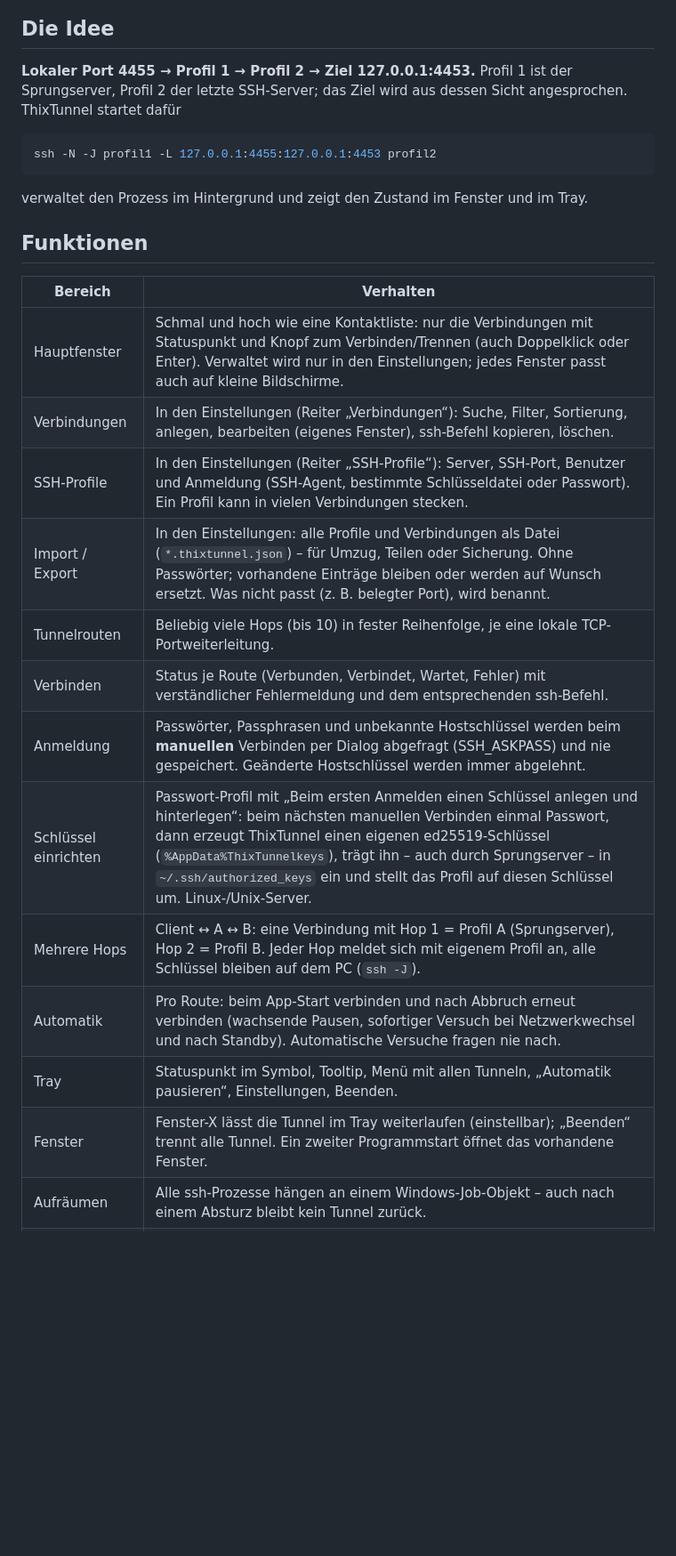
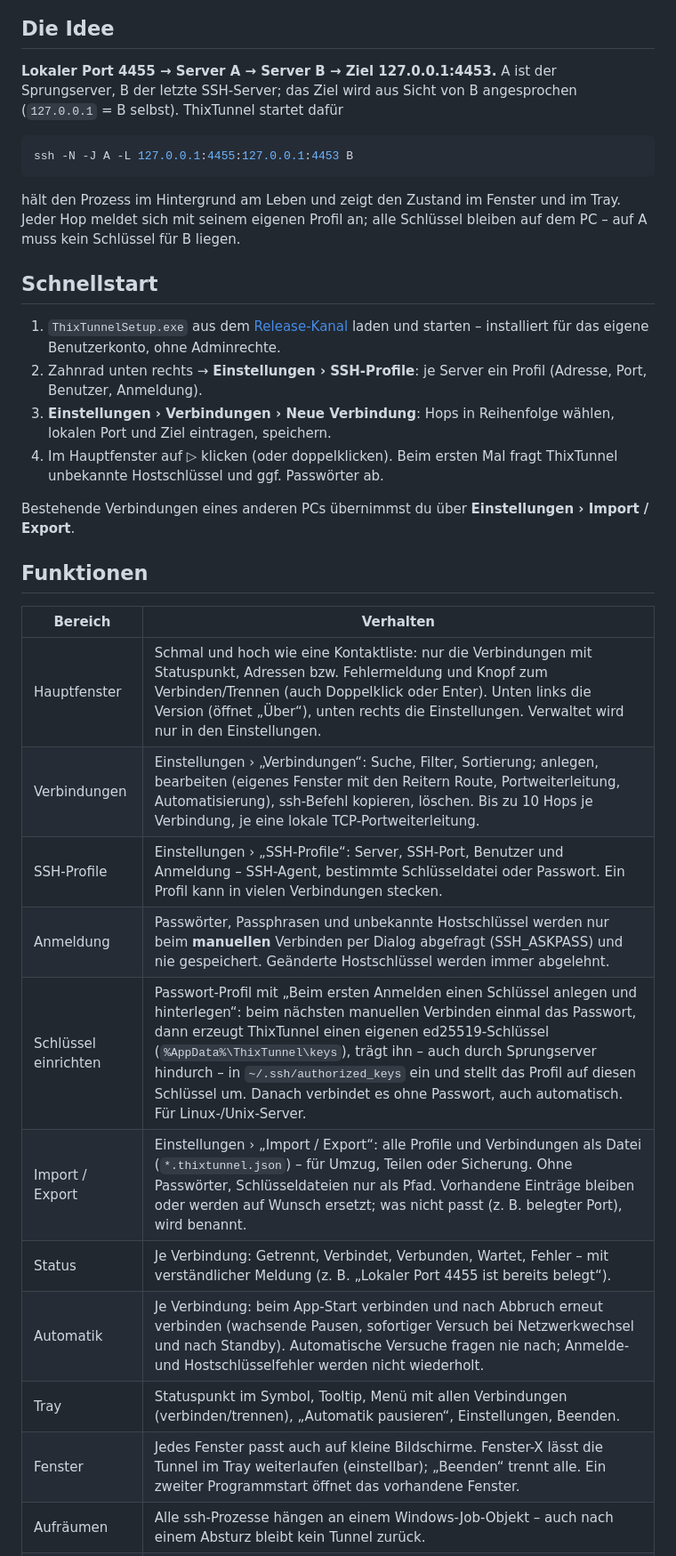
Before and after one commit to Real-TTX/ThixTunnel, a Markdown page: README.md, the part around one of its changes. Shown at 89% size. GitHub-like rendering; blank space fills up the shorter version.

````diff
--- a/README.md
+++ b/README.md
@@ -12,28 +14,35 @@ ThixTunnel bündelt wiederkehrende SSH-Verbindungen in einer übersichtlichen Wi
 
 ## Die Idee
 
-**Lokaler Port 4455 → Profil 1 → Profil 2 → Ziel 127.0.0.1:4453.** Profil 1 ist der Sprungserver, Profil 2 der letzte SSH-Server; das Ziel wird aus dessen Sicht angesprochen. ThixTunnel startet dafür
+**Lokaler Port 4455 → Server A → Server B → Ziel 127.0.0.1:4453.** A ist der Sprungserver, B der letzte SSH-Server; das Ziel wird aus Sicht von B angesprochen (`127.0.0.1` = B selbst). ThixTunnel startet dafür
 
 ```powershell
-ssh -N -J profil1 -L 127.0.0.1:4455:127.0.0.1:4453 profil2
+ssh -N -J A -L 127.0.0.1:4455:127.0.0.1:4453 B
 ```
 
-verwaltet den Prozess im Hintergrund und zeigt den Zustand im Fenster und im Tray.
+hält den Prozess im Hintergrund am Leben und zeigt den Zustand im Fenster und im Tray. Jeder Hop meldet sich mit seinem eigenen Profil an; alle Schlüssel bleiben auf dem PC – auf A muss kein Schlüssel für B liegen.
+
+## Schnellstart
+
+1. `ThixTunnelSetup.exe` aus dem [Release-Kanal](https://github.com/Real-TTX/ThixTunnel/releases/tag/release-channel) laden und starten – installiert für das eigene Benutzerkonto, ohne Adminrechte.
+2. Zahnrad unten rechts → **Einstellungen › SSH-Profile**: je Server ein Profil (Adresse, Port, Benutzer, Anmeldung).
+3. **Einstellungen › Verbindungen › Neue Verbindung**: Hops in Reihenfolge wählen, lokalen Port und Ziel eintragen, speichern.
+4. Im Hauptfenster auf ▷ klicken (oder doppelklicken). Beim ersten Mal fragt ThixTunnel unbekannte Hostschlüssel und ggf. Passwörter ab.
+
+Bestehende Verbindungen eines anderen PCs übernimmst du über **Einstellungen › Import / Export**.
 
 ## Funktionen
 
 | Bereich | Verhalten |
 | --- | --- |
-| Hauptfenster | Schmal und hoch wie eine Kontaktliste: nur die Verbindungen mit Statuspunkt und Knopf zum Verbinden/Trennen (auch Doppelklick oder Enter). Verwaltet wird nur in den Einstellungen; jedes Fenster passt auch auf kleine Bildschirme. |
-| Verbindungen | In den Einstellungen (Reiter „Verbindungen“): Suche, Filter, Sortierung, anlegen, bearbeiten (eigenes Fenster), ssh-Befehl kopieren, löschen. |
-| SSH-Profile | In den Einstellungen (Reiter „SSH-Profile“): Server, SSH-Port, Benutzer und Anmeldung (SSH-Agent, bestimmte Schlüsseldatei oder Passwort). Ein Profil kann in vielen Verbindungen stecken. |
-| Import / Export | In den Einstellungen: alle Profile und Verbindungen als Datei (`*.thixtunnel.json`) – für Umzug, Teilen oder Sicherung. Ohne Passwörter; vorhandene Einträge bleiben oder werden auf Wunsch ersetzt. Was nicht passt (z. B. belegter Port), wird benannt. |
-| Tunnelrouten | Beliebig viele Hops (bis 10) in fester Reihenfolge, je eine lokale TCP-Portweiterleitung. |
-| Verbinden | Status je Route (Verbunden, Verbindet, Wartet, Fehler) mit verständlicher Fehlermeldung und dem entsprechenden ssh-Befehl. |
-| Anmeldung | Passwörter, Passphrasen und unbekannte Hostschlüssel werden beim **manuellen** Verbinden per Dialog abgefragt (SSH_ASKPASS) und nie gespeichert. Geänderte Hostschlüssel werden immer abgelehnt. |
-| Schlüssel einrichten | Passwort-Profil mit „Beim ersten Anmelden einen Schlüssel anlegen und hinterlegen“: beim nächsten manuellen Verbinden einmal Passwort, dann erzeugt ThixTunnel einen eigenen ed25519-Schlüssel (`%AppData%ThixTunnelkeys`), trägt ihn – auch durch Sprungserver – in `~/.ssh/authorized_keys` ein und stellt das Profil auf diesen Schlüssel um. Linux-/Unix-Server. |
-| Mehrere Hops | Client ↔ A ↔ B: eine Verbindung mit Hop 1 = Profil A (Sprungserver), Hop 2 = Profil B. Jeder Hop meldet sich mit eigenem Profil an, alle Schlüssel bleiben auf dem PC (`ssh -J`). |
-| Automatik | Pro Route: beim App-Start verbinden und nach Abbruch erneut verbinden (wachsende Pausen, sofortiger Versuch bei Netzwerkwechsel und nach Standby). Automatische Versuche fragen nie nach. |
-| Tray | Statuspunkt im Symbol, Tooltip, Menü mit allen Tunneln, „Automatik pausieren“, Einstellungen, Beenden. |
-| Fenster | Fenster-X lässt die Tunnel im Tray weiterlaufen (einstellbar); „Beenden“ trennt alle Tunnel. Ein zweiter Programmstart öffnet das vorhandene Fenster. |
+| Hauptfenster | Schmal und hoch wie eine Kontaktliste: nur die Verbindungen mit Statuspunkt, Adressen bzw. Fehlermeldung und Knopf zum Verbinden/Trennen (auch Doppelklick oder Enter). Unten links die Version (öffnet „Über“), unten rechts die Einstellungen. Verwaltet wird nur in den Einstellungen. |
+| Verbindungen | Einstellungen › „Verbindungen“: Suche, Filter, Sortierung; anlegen, bearbeiten (eigenes Fenster mit den Reitern Route, Portweiterleitung, Automatisierung), ssh-Befehl kopieren, löschen. Bis zu 10 Hops je Verbindung, je eine lokale TCP-Portweiterleitung. |
+| SSH-Profile | Einstellungen › „SSH-Profile“: Server, SSH-Port, Benutzer und Anmeldung – SSH-Agent, bestimmte Schlüsseldatei oder Passwort. Ein Profil kann in vielen Verbindungen stecken. |
+| Anmeldung | Passwörter, Passphrasen und unbekannte Hostschlüssel werden nur beim **manuellen** Verbinden per Dialog abgefragt (SSH_ASKPASS) und nie gespeichert. Geänderte Hostschlüssel werden immer abgelehnt. |
+| Schlüssel einrichten | Passwort-Profil mit „Beim ersten Anmelden einen Schlüssel anlegen und hinterlegen“: beim nächsten manuellen Verbinden einmal das Passwort, dann erzeugt ThixTunnel einen eigenen ed25519-Schlüssel (`%AppData%\ThixTunnel\keys`), trägt ihn – auch durch Sprungserver hindurch – in `~/.ssh/authorized_keys` ein und stellt das Profil auf diesen Schlüssel um. Danach verbindet es ohne Passwort, auch automatisch. Für Linux-/Unix-Server. |
+| Import / Export | Einstellungen › „Import / Export“: alle Profile und Verbindungen als Datei (`*.thixtunnel.json`) – für Umzug, Teilen oder Sicherung. Ohne Passwörter, Schlüsseldateien nur als Pfad. Vorhandene Einträge bleiben oder werden auf Wunsch ersetzt; was nicht passt (z. B. belegter Port), wird benannt. |
+| Status | Je Verbindung: Getrennt, Verbindet, Verbunden, Wartet, Fehler – mit verständlicher Meldung (z. B. „Lokaler Port 4455 ist bereits belegt“). |
+| Automatik | Je Verbindung: beim App-Start verbinden und nach Abbruch erneut verbinden (wachsende Pausen, sofortiger Versuch bei Netzwerkwechsel und nach Standby). Automatische Versuche fragen nie nach; Anmelde- und Hostschlüsselfehler werden nicht wiederholt. |
+| Tray | Statuspunkt im Symbol, Tooltip, Menü mit allen Verbindungen (verbinden/trennen), „Automatik pausieren“, Einstellungen, Beenden. |
+| Fenster | Jedes Fenster passt auch auf kleine Bildschirme. Fenster-X lässt die Tunnel im Tray weiterlaufen (einstellbar); „Beenden“ trennt alle. Ein zweiter Programmstart öffnet das vorhandene Fenster. |
 | Aufräumen | Alle ssh-Prozesse hängen an einem Windows-Job-Objekt – auch nach einem Absturz bleibt kein Tunnel zurück. |
````
Also changed, not shown: other parts of README.md (+25 -17 lines), docs/screenshots/04-schluessel-einrichten.png (added), docs/screenshots/05-setup.png (added).
